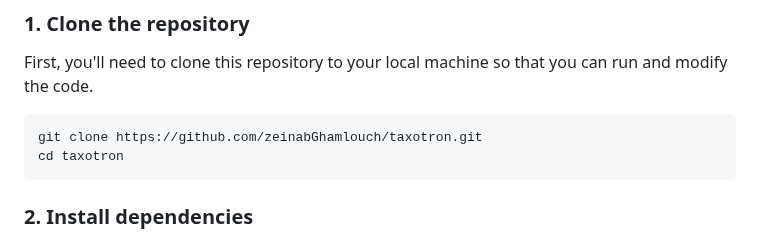
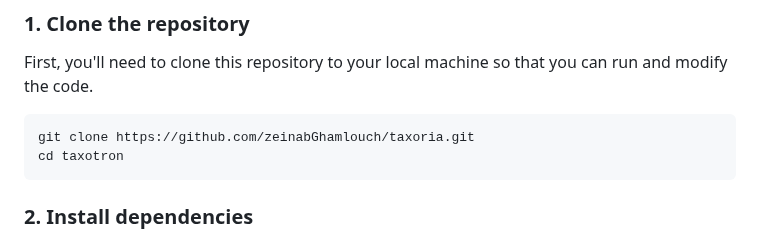
Before and after one commit to zeinabGhamlouch/Taxoria, a Markdown page: README.md, the part around the change. GitHub-like rendering.

````diff
--- a/README.md
+++ b/README.md
@@ -12,7 +12,7 @@ To get started, follow the instructions below.
 First, you'll need to clone this repository to your local machine so that you can run and modify the code.
 
 ```bash
-git clone https://github.com/zeinabGhamlouch/taxotron.git
+git clone https://github.com/zeinabGhamlouch/taxoria.git
 cd taxotron
 ```
 
````
